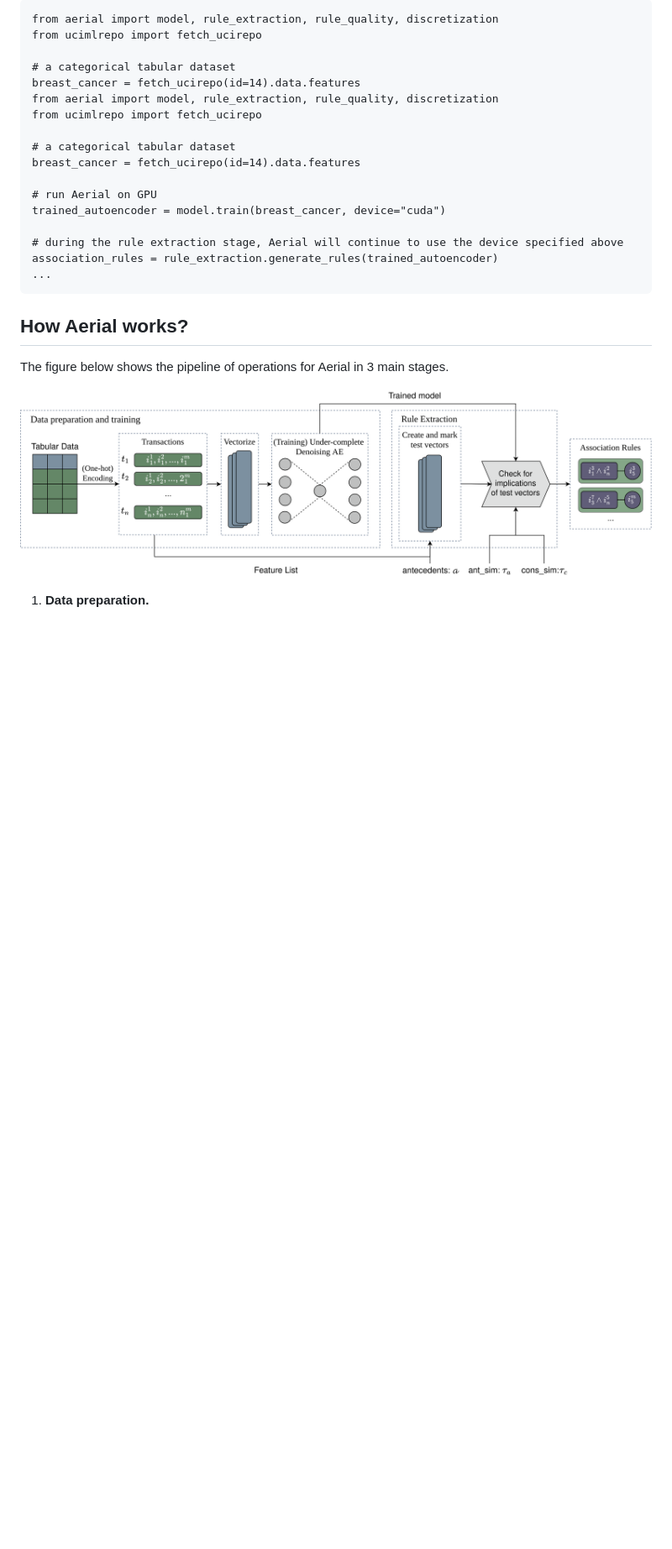
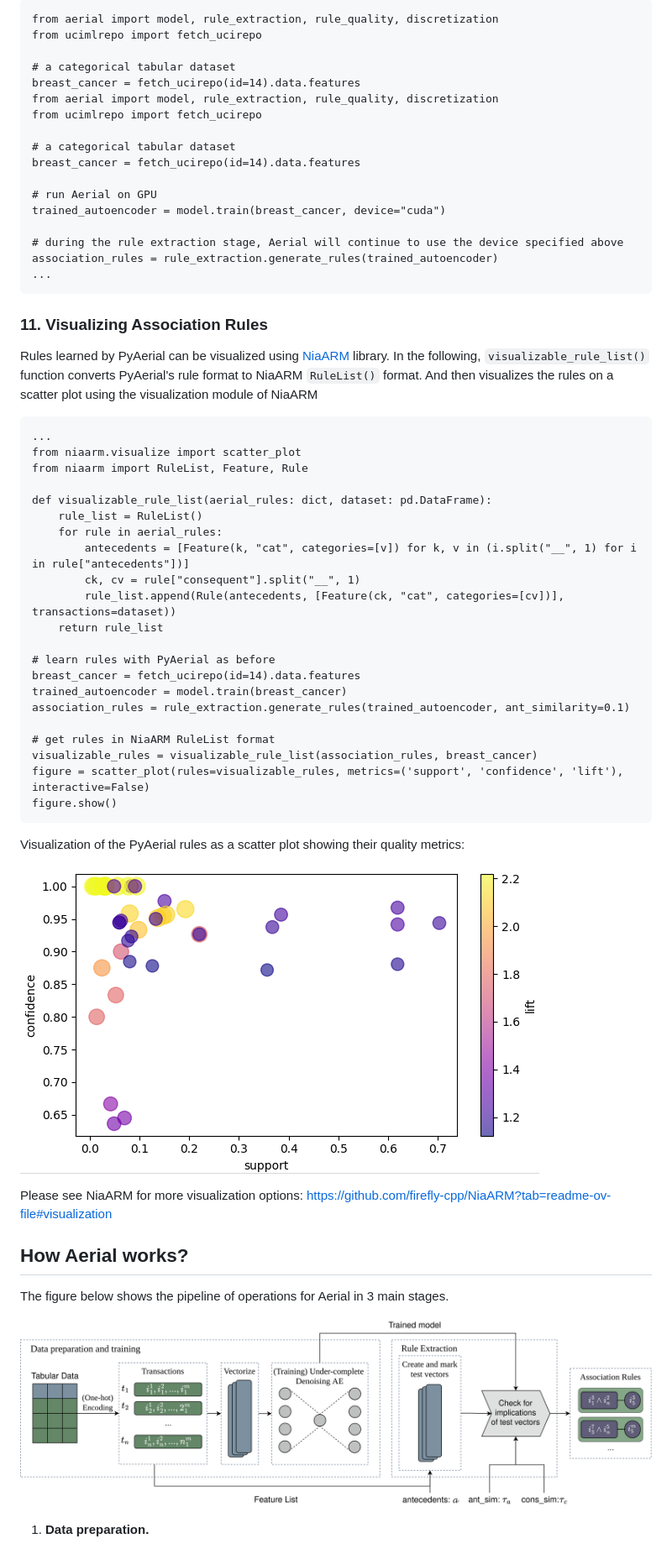
Before and after one commit to DiTEC-project/pyaerial, a Markdown page: README.md, the part around one of its changes. Shown at 84% size. Drawn GitHub-style; pictures changed too: visualization.png (added); blank space fills up the shorter version.

Commit message:
add visualization examples using NiaARM library

````diff
--- a/README.md
+++ b/README.md
@@ -391,6 +393,42 @@ association_rules = rule_extraction.generate_rules(trained_autoencoder)
 ...
 ```
 
+### 11. Visualizing Association Rules
+
+Rules learned by PyAerial can be visualized using [NiaARM](https://github.com/firefly-cpp/NiaARM) library.
+In the following, `visualizable_rule_list()` function converts PyAerial's rule format to NiaARM `RuleList()`
+format. And then visualizes the rules on a scatter plot using the visualization module of NiaARM
+
+```
+...
+from niaarm.visualize import scatter_plot
+from niaarm import RuleList, Feature, Rule
+
+def visualizable_rule_list(aerial_rules: dict, dataset: pd.DataFrame):
+    rule_list = RuleList()
+    for rule in aerial_rules:
+        antecedents = [Feature(k, "cat", categories=[v]) for k, v in (i.split("__", 1) for i in rule["antecedents"])]
+        ck, cv = rule["consequent"].split("__", 1)
+        rule_list.append(Rule(antecedents, [Feature(ck, "cat", categories=[cv])], transactions=dataset))
+    return rule_list
+
+# learn rules with PyAerial as before
+breast_cancer = fetch_ucirepo(id=14).data.features
+trained_autoencoder = model.train(breast_cancer)
+association_rules = rule_extraction.generate_rules(trained_autoencoder, ant_similarity=0.1)
+
+# get rules in NiaARM RuleList format
+visualizable_rules = visualizable_rule_list(association_rules, breast_cancer)
+figure = scatter_plot(rules=visualizable_rules, metrics=('support', 'confidence', 'lift'), interactive=False)
+figure.show()
+```
+
+Visualization of the PyAerial rules as a scatter plot showing their quality metrics:
+
+![visualization.png](visualization.png)
+
+Please see NiaARM for more visualization options: https://github.com/firefly-cpp/NiaARM?tab=readme-ov-file#visualization
+
 ## How Aerial works?
 
 The figure below shows the pipeline of operations for Aerial in 3 main stages.
````
Also changed, not shown: other parts of README.md (+21 -8 lines), 1 other file.
